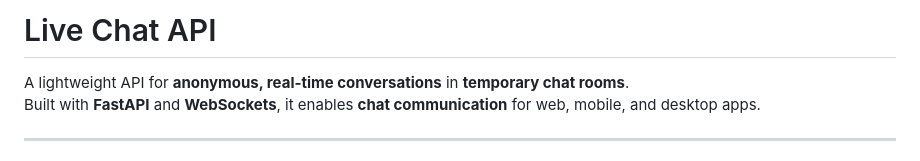
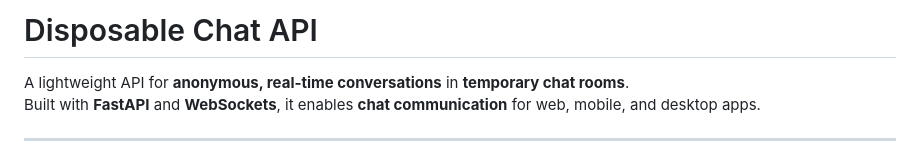
Before and after one commit to mellojp/DisposableChat, a Markdown page: README.md, the part around the change. Rendered like a GitHub page.

```diff
--- a/README.md
+++ b/README.md
@@ -1,5 +1,5 @@
 
-# Live Chat API
+# Disposable Chat API
 
 A lightweight API for **anonymous, real-time conversations** in **temporary chat rooms**.
 Built with **FastAPI** and **WebSockets**, it enables **chat communication** for web, mobile, and desktop apps.
```
